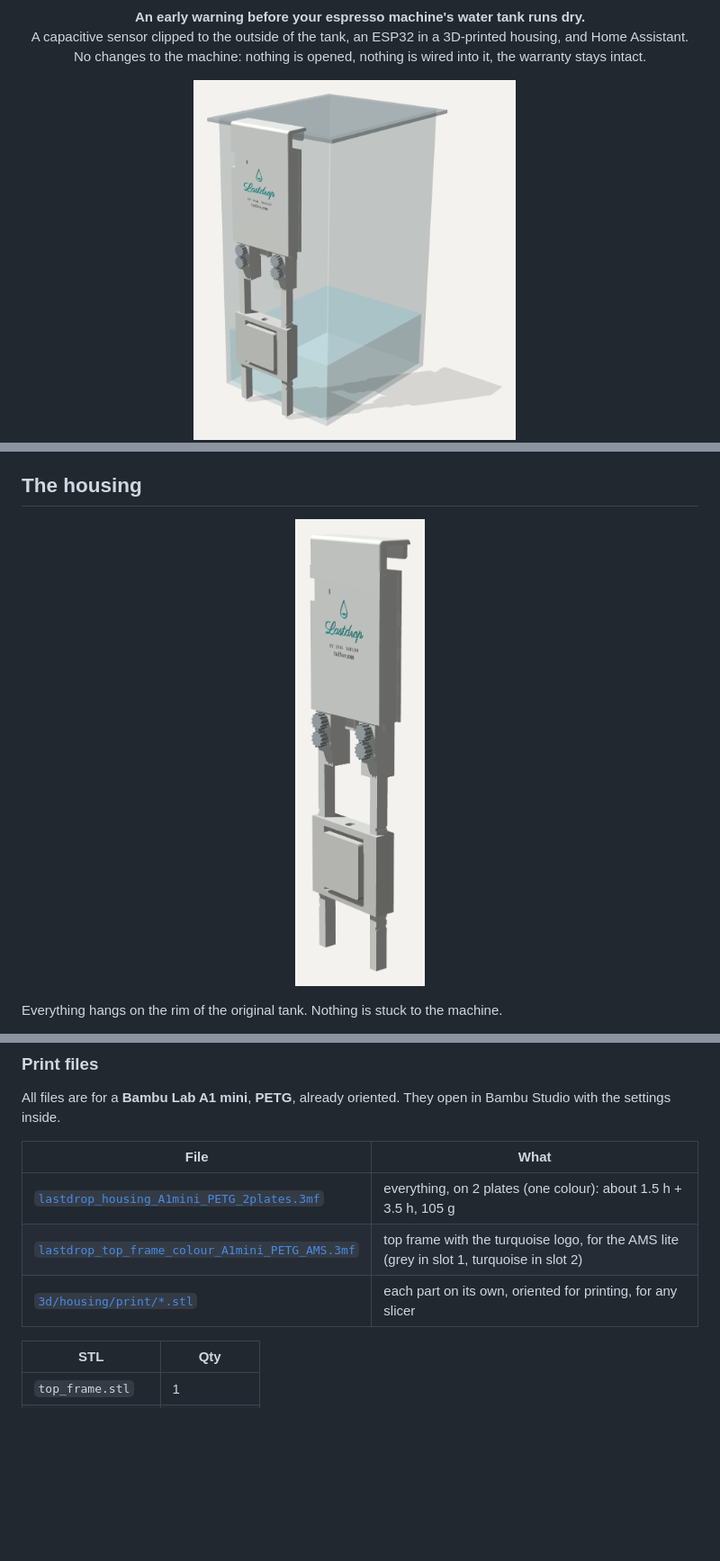
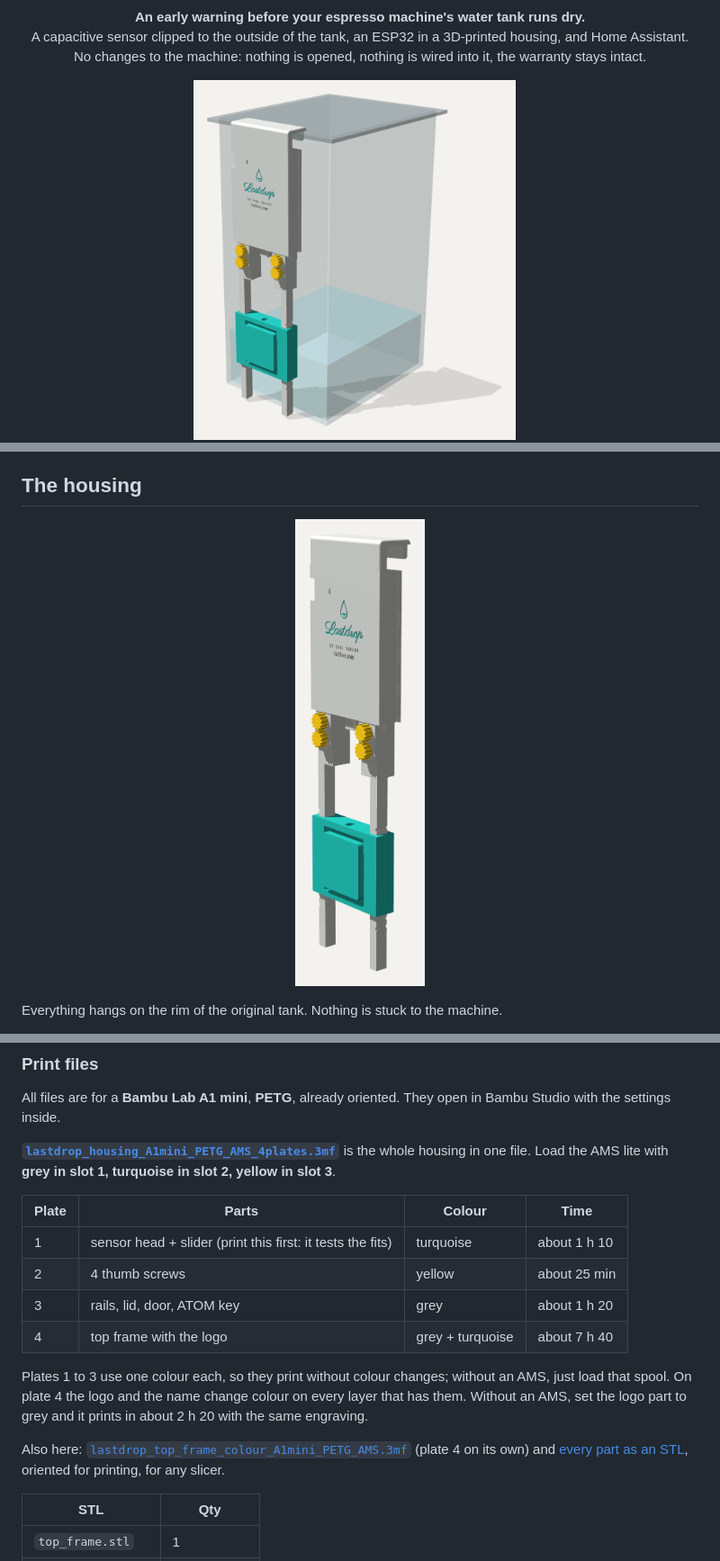
Before and after one commit to Taflynx/lastdrop, a Markdown page: README.md, 3 parts joined by grey strips. Shown at 90% size. Rendered like a GitHub page; pictures changed too: docs/images/render-device.png, docs/images/render-on-tank.png; blank space fills up the shorter version.

Commit message:
Colours: turquoise slider and sensor head, yellow screws; one 4-plate print file
Co-Authored-By: Claude Opus 5.5 <noreply@anthropic.com>

```diff
--- a/README.md
+++ b/README.md
@@ -118,11 +119,22 @@ Everything hangs on the rim of the original tank. Nothing is stuck to the machin
 
 All files are for a **Bambu Lab A1 mini**, **PETG**, already oriented. They open in Bambu Studio with the settings inside.
 
-| File | What |
-|---|---|
-| [`lastdrop_housing_A1mini_PETG_2plates.3mf`](3d/housing/print/lastdrop_housing_A1mini_PETG_2plates.3mf) | everything, on 2 plates (one colour): about 1.5 h + 3.5 h, 105 g |
-| [`lastdrop_top_frame_colour_A1mini_PETG_AMS.3mf`](3d/housing/print/lastdrop_top_frame_colour_A1mini_PETG_AMS.3mf) | top frame with the turquoise logo, for the AMS lite (grey in slot 1, turquoise in slot 2) |
-| [`3d/housing/print/*.stl`](3d/housing/print) | each part on its own, oriented for printing, for any slicer |
+**[`lastdrop_housing_A1mini_PETG_AMS_4plates.3mf`](3d/housing/print/lastdrop_housing_A1mini_PETG_AMS_4plates.3mf)**
+is the whole housing in one file. Load the AMS lite with **grey in slot 1, turquoise in slot 2, yellow in slot 3**.
+
+| Plate | Parts | Colour | Time |
+|---|---|---|---|
+| 1 | sensor head + slider (print this first: it tests the fits) | turquoise | about 1 h 10 |
+| 2 | 4 thumb screws | yellow | about 25 min |
+| 3 | rails, lid, door, ATOM key | grey | about 1 h 20 |
+| 4 | top frame with the logo | grey + turquoise | about 7 h 40 |
+
+Plates 1 to 3 use one colour each, so they print without colour changes; without an AMS, just load that spool.
+On plate 4 the logo and the name change colour on every layer that has them. Without an AMS, set the logo part to
+grey and it prints in about 2 h 20 with the same engraving.
+
+Also here: [`lastdrop_top_frame_colour_A1mini_PETG_AMS.3mf`](3d/housing/print/lastdrop_top_frame_colour_A1mini_PETG_AMS.3mf)
+(plate 4 on its own) and [every part as an STL](3d/housing/print), oriented for printing, for any slicer.
 
 | STL | Qty |
 |---|---|
```
Also changed, not shown: other parts of README.md (+8 -7 lines), 9 other files.
